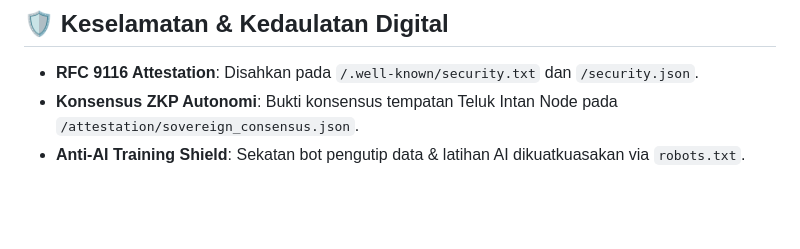
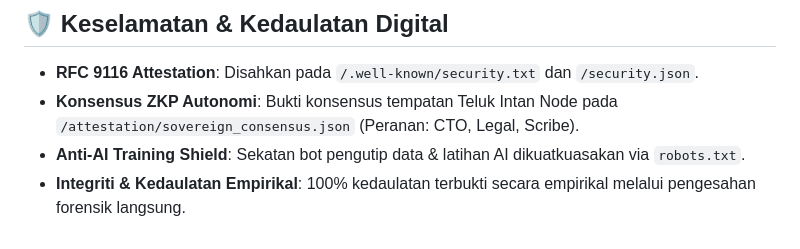
Before and after one commit to edaizisaidi-heu/enterprise_profile, a Markdown page: README.md, the part around one of its changes. Rendered like a GitHub page; blank space fills up the shorter version.

Commit message:
docs: update README with status badges and sovereignty details
Co-authored-by: edaizisaidi-heu <284657359+edaizisaidi-heu@users.noreply.github.com>

```diff
--- a/README.md
+++ b/README.md
@@ -77,5 +81,6 @@ python3 verify_omega_swarm.py
 ## 🛡️ Keselamatan & Kedaulatan Digital
 
 - **RFC 9116 Attestation**: Disahkan pada `/.well-known/security.txt` dan `/security.json`.
-- **Konsensus ZKP Autonomi**: Bukti konsensus tempatan Teluk Intan Node pada `/attestation/sovereign_consensus.json`.
+- **Konsensus ZKP Autonomi**: Bukti konsensus tempatan Teluk Intan Node pada `/attestation/sovereign_consensus.json` (Peranan: CTO, Legal, Scribe).
 - **Anti-AI Training Shield**: Sekatan bot pengutip data & latihan AI dikuatkuasakan via `robots.txt`.
+- **Integriti & Kedaulatan Empirikal**: 100% kedaulatan terbukti secara empirikal melalui pengesahan forensik langsung.
```
Also changed, not shown: other parts of README.md (+4 -0 lines).
